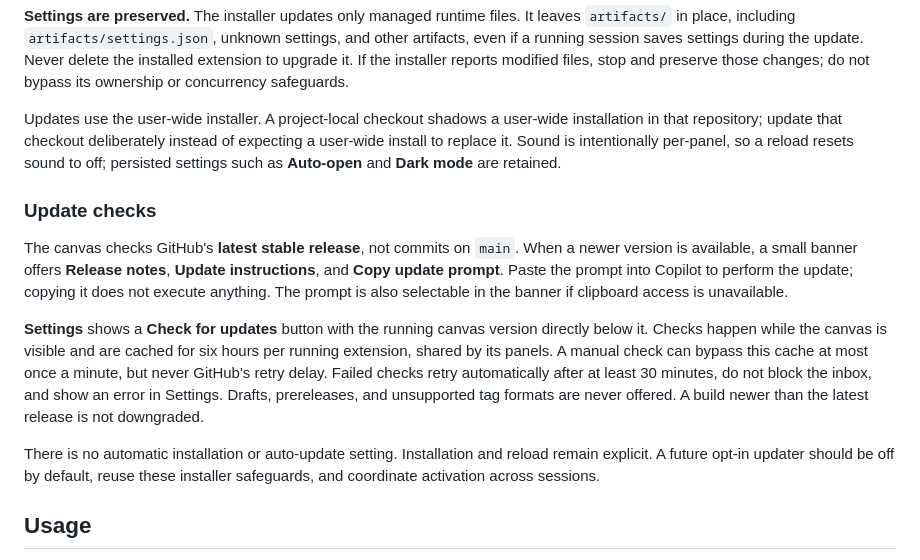
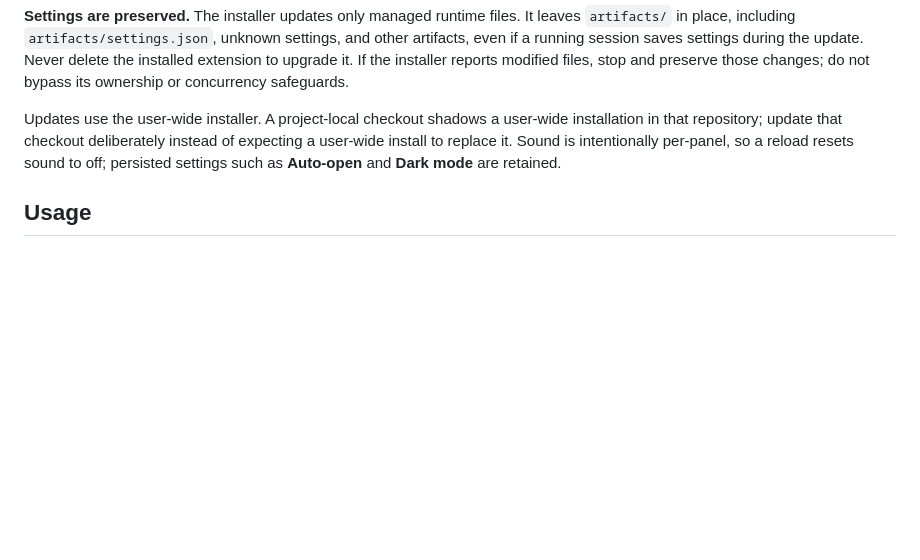
Before and after one commit to fletchto99/copilot-notifications-canvas, a Markdown page: README.md, the part around the change. Rendered like a GitHub page; blank space fills up the shorter version.

Commit message:
Remove the README update-checks section
Co-authored-by: Copilot App <223556219+Copilot@users.noreply.github.com>

```diff
--- a/README.md
+++ b/README.md
@@ -100,27 +100,6 @@ instead of expecting a user-wide install to replace it. Sound is intentionally
 per-panel, so a reload resets sound to off; persisted settings such as
 **Auto-open** and **Dark mode** are retained.
 
-### Update checks
-
-The canvas checks GitHub's **latest stable release**, not commits on `main`.
-When a newer version is available, a small banner offers **Release notes**,
-**Update instructions**, and **Copy update prompt**. Paste the prompt into
-Copilot to perform the update; copying it does not execute anything. The prompt
-is also selectable in the banner if clipboard access is unavailable.
-
-**Settings** shows a **Check for updates** button with the running canvas version
-directly below it.
-Checks happen while the canvas is visible and are cached for six hours per
-running extension, shared by its panels. A manual check can bypass this cache
-at most once a minute, but never GitHub's retry delay. Failed checks retry
-automatically after at least 30 minutes, do not block the inbox, and show an
-error in Settings. Drafts, prereleases, and unsupported tag formats are never
-offered. A build newer than the latest release is not downgraded.
-
-There is no automatic installation or auto-update setting. Installation and
-reload remain explicit. A future opt-in updater should be off by default,
-reuse these installer safeguards, and coordinate activation across sessions.
-
 ## Usage
 
 - Notifications refresh about every two minutes while the canvas is visible.
```
